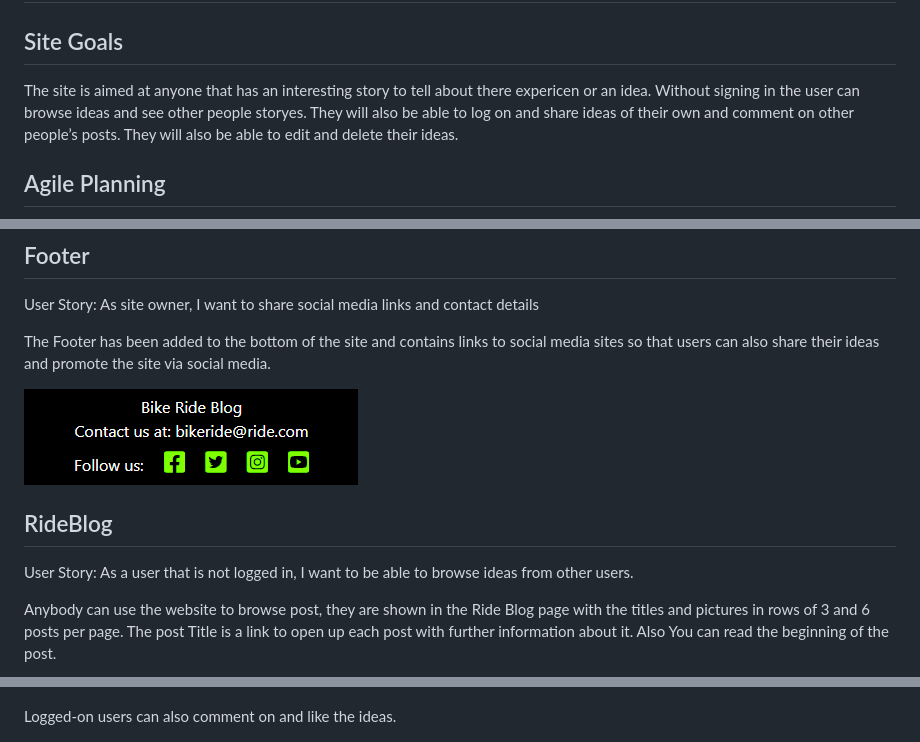
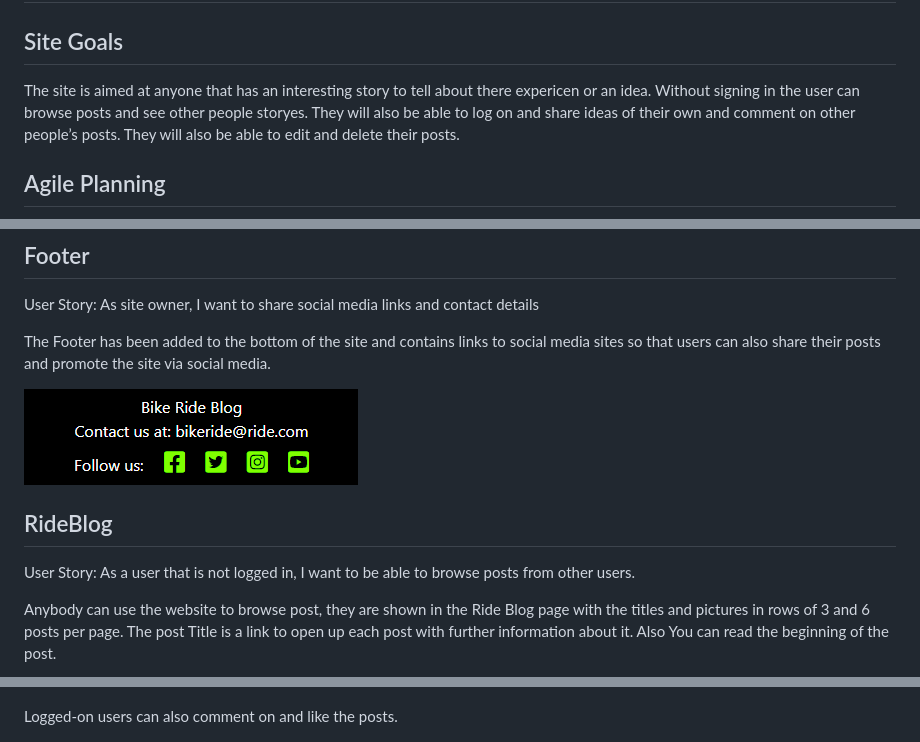
Before and after one commit to deima24/Bike-Ride, a Markdown page: README.md, 3 parts joined by grey strips. GitHub-like rendering.

```diff
--- a/README.md
+++ b/README.md
@@ -7,7 +7,7 @@ BikeRide is a activity sharing site for anyone that has a good story to tell abo
 
 ## Site Goals
 
-The site is aimed at anyone that has an interesting story to tell about there expericen or an idea. Without signing in the user can browse ideas and see other people storyes. They will also be able to log on and share ideas of their own and comment on other people’s posts. They will also be able to edit and delete their ideas.
+The site is aimed at anyone that has an interesting story to tell about there expericen or an idea. Without signing in the user can browse posts and see other people storyes. They will also be able to log on and share ideas of their own and comment on other people’s posts. They will also be able to edit and delete their posts.
 
 ## Agile Planning
 
@@ -59,14 +59,14 @@ Under this image is information about the site and how to share and browse rides
 
 User Story: As site owner, I want to share social media links and contact details
 
-The Footer has been added to the bottom of the site and contains links to social media sites so that users can also share their ideas and promote the site via social media.
+The Footer has been added to the bottom of the site and contains links to social media sites so that users can also share their posts and promote the site via social media.
 
 ![pagefooter](media/images/footer.png)
 
 
 ## RideBlog
 
-User Story: As a user that is not logged in, I want to be able to browse ideas from other users.
+User Story: As a user that is not logged in, I want to be able to browse posts from other users.
 
 Anybody can use the website to browse post, they are shown in the Ride Blog page with the titles and pictures in rows of 3 and 6 posts per page. The post Title is a link to open up each post with further information about it. Also You can read the beginning of the post.
 
@@ -81,7 +81,7 @@ Each user story opens up to a full page which contains the image, a full content
 
 ![contentpostandcomment](media/images/contentandcomments.png)
 
-Logged-on users can also comment on and like the ideas.
+Logged-on users can also comment on and like the posts.
 
 ![comment](media/images/comment.png)
 
```
Also changed, not shown: other parts of README.md (+58 -3 lines).
